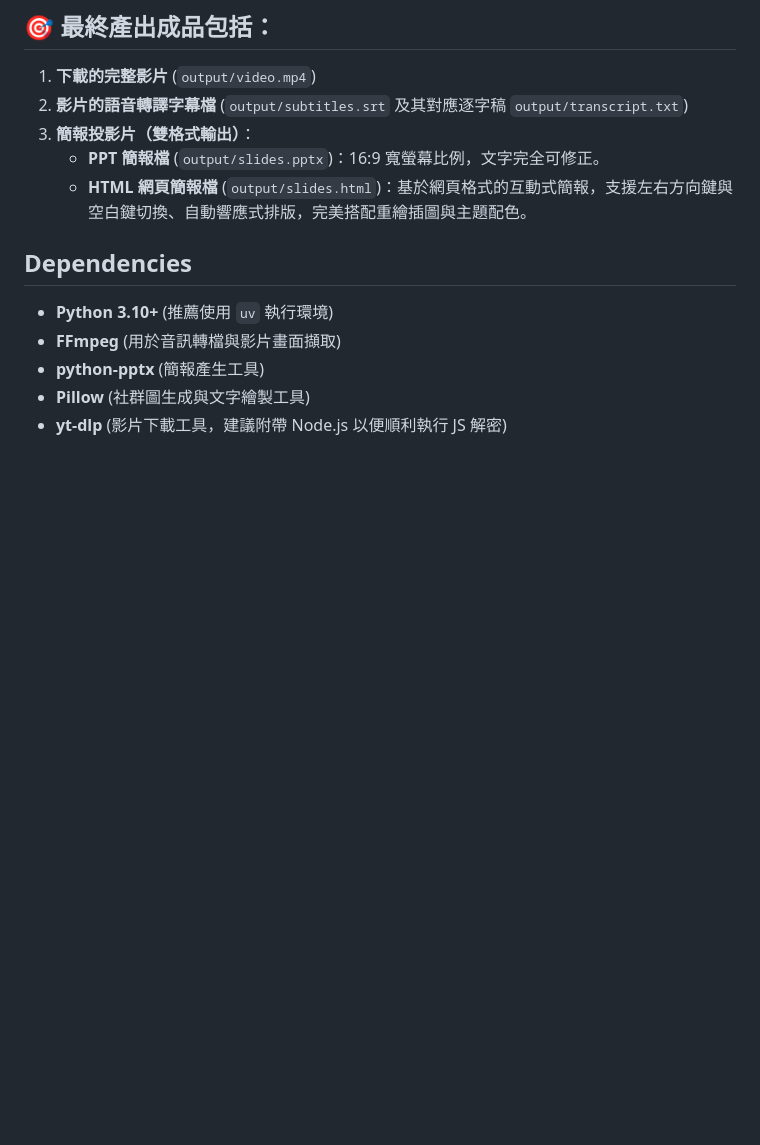
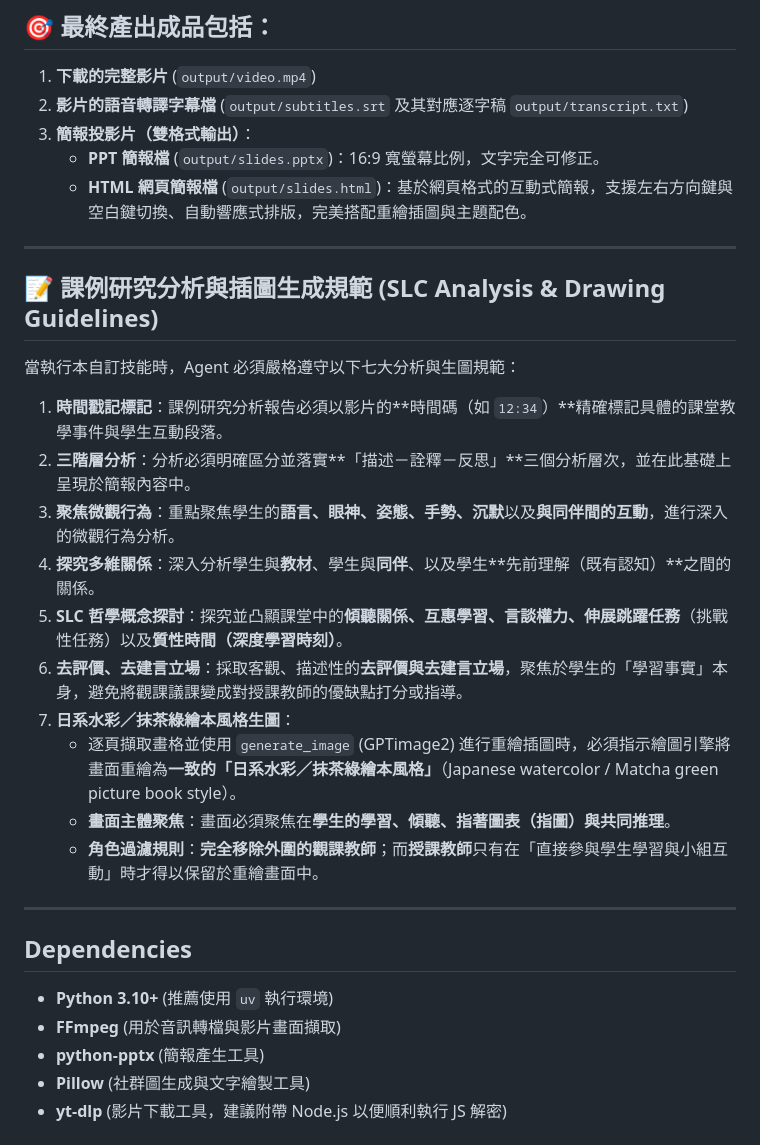
Before and after one commit to hsuyiping-rgb/SLC-skill, a Markdown page: SKILL.md, the part around the change. Drawn GitHub-style; blank space fills up the shorter version.

Commit message:
feat: add SLC analysis and Japanese watercolor drawing guidelines to SKILL.md

```diff
--- a/SKILL.md
+++ b/SKILL.md
@@ -15,6 +15,25 @@ description: >-
 3. **簡報投影片（雙格式輸出）**：
    - **PPT 簡報檔** (`output/slides.pptx`)：16:9 寬螢幕比例，文字完全可修正。
    - **HTML 網頁簡報檔** (`output/slides.html`)：基於網頁格式的互動式簡報，支援左右方向鍵與空白鍵切換、自動響應式排版，完美搭配重繪插圖與主題配色。
+
+---
+
+## 📝 課例研究分析與插圖生成規範 (SLC Analysis & Drawing Guidelines)
+
+當執行本自訂技能時，Agent 必須嚴格遵守以下七大分析與生圖規範：
+
+1. **時間戳記標記**：課例研究分析報告必須以影片的**時間碼（如 `12:34`）**精確標記具體的課堂教學事件與學生互動段落。
+2. **三階層分析**：分析必須明確區分並落實**「描述－詮釋－反思」**三個分析層次，並在此基礎上呈現於簡報內容中。
+3. **聚焦微觀行為**：重點聚焦學生的**語言、眼神、姿態、手勢、沉默**以及**與同伴間的互動**，進行深入的微觀行為分析。
+4. **探究多維關係**：深入分析學生與**教材**、學生與**同伴**、以及學生**先前理解（既有認知）**之間的關係。
+5. **SLC 哲學概念探討**：探究並凸顯課堂中的**傾聽關係、互惠學習、言談權力、伸展跳躍任務**（挑戰性任務）以及**質性時間（深度學習時刻）**。
+6. **去評價、去建言立場**：採取客觀、描述性的**去評價與去建言立場**，聚焦於學生的「學習事實」本身，避免將觀課議課變成對授課教師的優缺點打分或指導。
+7. **日系水彩／抹茶綠繪本風格生圖**：
+   - 逐頁擷取畫格並使用 `generate_image` (GPTimage2) 進行重繪插圖時，必須指示繪圖引擎將畫面重繪為**一致的「日系水彩／抹茶綠繪本風格」**（Japanese watercolor / Matcha green picture book style）。
+   - **畫面主體聚焦**：畫面必須聚焦在**學生的學習、傾聽、指著圖表（指圖）與共同推理**。
+   - **角色過濾規則**：**完全移除外圍的觀課教師**；而**授課教師**只有在「直接參與學生學習與小組互動」時才得以保留於重繪畫面中。
+
+---
 
 ## Dependencies
 - **Python 3.10+** (推薦使用 `uv` 執行環境)
```
